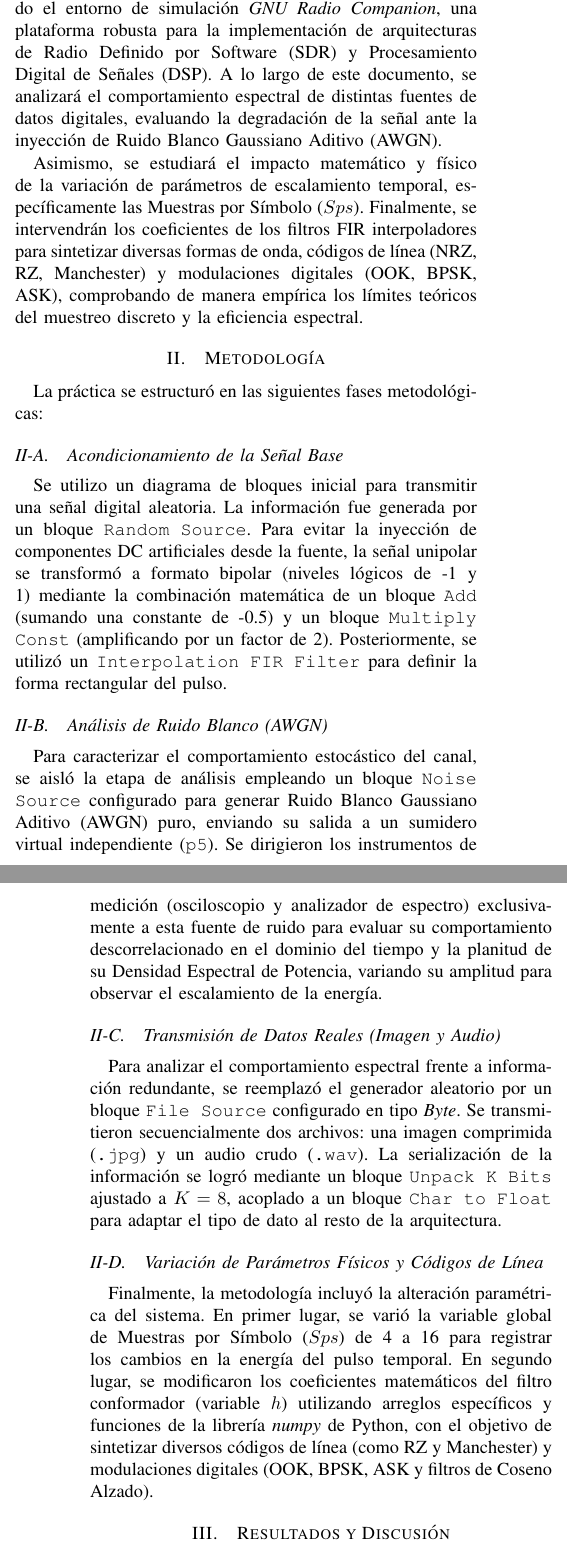
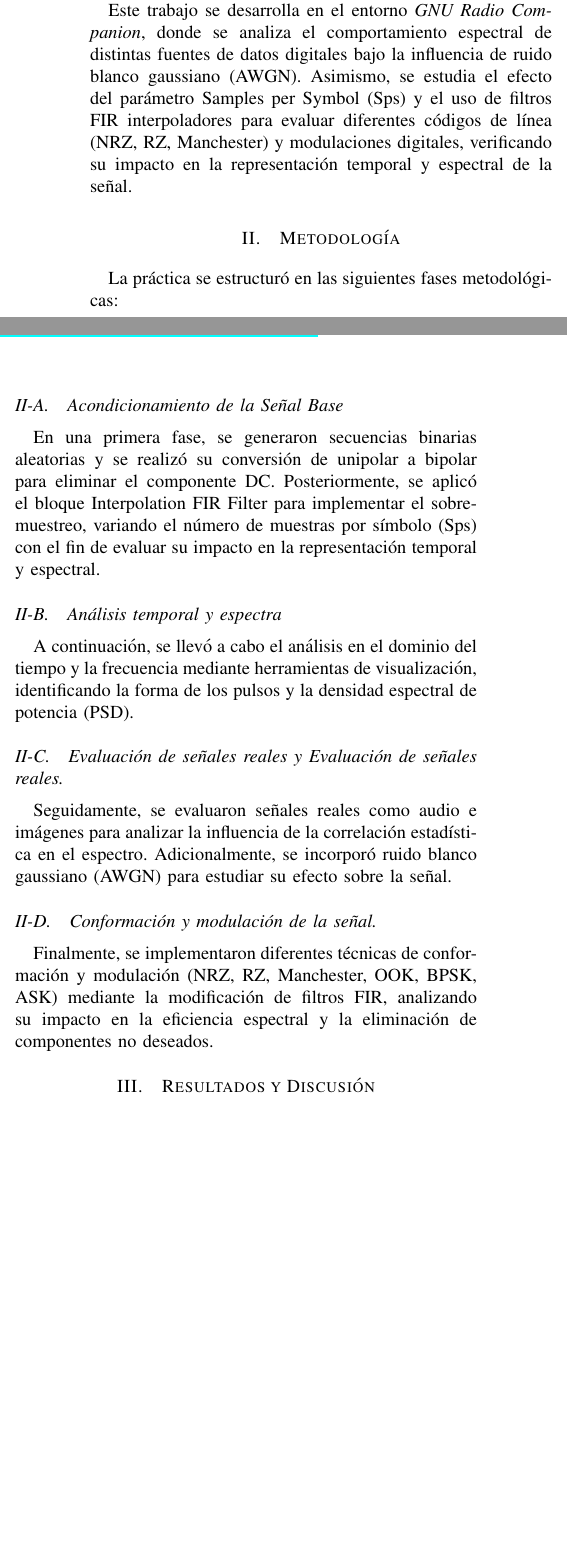
Before and after one commit to singeku/ComII_G2_equipo2, a LaTeX paper (practica_2/Informe/main.tex, which reads practica_2/Informe/introduccion.tex, practica_2/Informe/metodologia.tex): two parts of the columns of pages 1 and 2 of 5 before the commit and two parts of the columns of page 1 of 4 after it, joined at a grey line, cut so that both start at the same text, the shorter picture padded with empty space. Compiled offline with pdfLaTeX.

Commit message:
Realece el desarrollo del punto 2 y la solucion de las preguntas de la a-h

```diff
--- a/practica_2/Informe/introduccion.tex
+++ b/practica_2/Informe/introduccion.tex
@@ -6,4 +6,2 @@ En los entornos prácticos de transmisión digital, las señales portadoras de i
 
-El presente desarrollo experimental se lleva a cabo empleando el entorno de simulación \textit{GNU Radio Companion}, una plataforma robusta para la implementación de arquitecturas de Radio Definido por Software (SDR) y Procesamiento Digital de Señales (DSP). A lo largo de este documento, se analizará el comportamiento espectral de distintas fuentes de datos digitales, evaluando la degradación de la señal ante la inyección de Ruido Blanco Gaussiano Aditivo (AWGN).
-
-Asimismo, se estudiará el impacto matemático y físico de la variación de parámetros de escalamiento temporal, específicamente las Muestras por Símbolo ($Sps$). Finalmente, se intervendrán los coeficientes de los filtros FIR interpoladores para sintetizar diversas formas de onda, códigos de línea (NRZ, RZ, Manchester) y modulaciones digitales (OOK, BPSK, ASK), comprobando de manera empírica los límites teóricos del muestreo discreto y la eficiencia espectral.
+Este trabajo se desarrolla en el entorno \textit{GNU Radio Companion}, donde se analiza el comportamiento espectral de distintas fuentes de datos digitales bajo la influencia de ruido blanco gaussiano (AWGN). Asimismo, se estudia el efecto del parámetro Samples per Symbol (Sps) y el uso de filtros FIR interpoladores para evaluar diferentes códigos de línea (NRZ, RZ, Manchester) y modulaciones digitales, verificando su impacto en la representación temporal y espectral de la señal.
--- a/practica_2/Informe/metodologia.tex
+++ b/practica_2/Informe/metodologia.tex
@@ -3,13 +3,12 @@
 La práctica se estructuró en las siguientes fases metodológicas:
 
 \subsection{Acondicionamiento de la Señal Base}
-Se utilizo un diagrama de bloques inicial para transmitir una señal digital aleatoria. La información fue generada por un bloque \texttt{Random Source}. Para evitar la inyección de componentes DC artificiales desde la fuente, la señal unipolar se transformó a formato bipolar (niveles lógicos de -1 y 1) mediante la combinación matemática de un bloque \texttt{Add} (sumando una constante de -0.5) y un bloque \texttt{Multiply Const} (amplificando por un factor de 2). Posteriormente, se utilizó un \texttt{Interpolation FIR Filter} para definir la forma rectangular del pulso.
+En una primera fase, se generaron secuencias binarias aleatorias y se realizó su conversión de unipolar a bipolar para eliminar el componente DC. Posteriormente, se aplicó el bloque Interpolation FIR Filter para implementar el sobremuestreo, variando el número de muestras por símbolo (Sps) con el fin de evaluar su impacto en la representación temporal y espectral.
 
-\subsection{Análisis de Ruido Blanco (AWGN)}
-Para caracterizar el comportamiento estocástico del canal, se aisló la etapa de análisis empleando un bloque \texttt{Noise Source} configurado para generar Ruido Blanco Gaussiano Aditivo (AWGN) puro, enviando su salida a un sumidero virtual independiente (\texttt{p5}). Se dirigieron los instrumentos de medición (osciloscopio y analizador de espectro) exclusivamente a esta fuente de ruido para evaluar su comportamiento descorrelacionado en el dominio del tiempo y la planitud de su Densidad Espectral de Potencia, variando su amplitud para observar el escalamiento de la energía.
+\subsection{Análisis temporal y espectra}
+A continuación, se llevó a cabo el análisis en el dominio del tiempo y la frecuencia mediante herramientas de visualización, identificando la forma de los pulsos y la densidad espectral de potencia (PSD).
+\subsection{Evaluación de señales reales y Evaluación de señales reales.}
+Seguidamente, se evaluaron señales reales como audio e imágenes para analizar la influencia de la correlación estadística en el espectro. Adicionalmente, se incorporó ruido blanco gaussiano (AWGN) para estudiar su efecto sobre la señal.
 
-\subsection{Transmisión de Datos Reales (Imagen y Audio)}
-Para analizar el comportamiento espectral frente a información redundante, se reemplazó el generador aleatorio por un bloque \texttt{File Source} configurado en tipo \textit{Byte}. Se transmitieron secuencialmente dos archivos: una imagen comprimida (\texttt{.jpg}) y un audio crudo (\texttt{.wav}). La serialización de la información se logró mediante un bloque \texttt{Unpack K Bits} ajustado a $K=8$, acoplado a un bloque \texttt{Char to Float} para adaptar el tipo de dato al resto de la arquitectura.
-
-\subsection{Variación de Parámetros Físicos y Códigos de Línea}
-Finalmente, la metodología incluyó la alteración paramétrica del sistema. En primer lugar, se varió la variable global de Muestras por Símbolo ($Sps$) de 4 a 16 para registrar los cambios en la energía del pulso temporal. En segundo lugar, se modificaron los coeficientes matemáticos del filtro conformador (variable $h$) utilizando arreglos específicos y funciones de la librería \textit{numpy} de Python, con el objetivo de sintetizar diversos códigos de línea (como RZ y Manchester) y modulaciones digitales (OOK, BPSK, ASK y filtros de Coseno Alzado).
+\subsection{Conformación y modulación de la señal.}
+Finalmente, se implementaron diferentes técnicas de conformación y modulación (NRZ, RZ, Manchester, OOK, BPSK, ASK) mediante la modificación de filtros FIR, analizando su impacto en la eficiencia espectral y la eliminación de componentes no deseados.
```
Also changed, not shown: practica_2/Informe/Punto2.tex (+1 -1 lines), practica_2/Informe/abstract.tex (+2 -2 lines), practica_2/Informe/main.pdf, practica_2/Informe/introduccion.tex (4 more changed lines), 6 other files.
